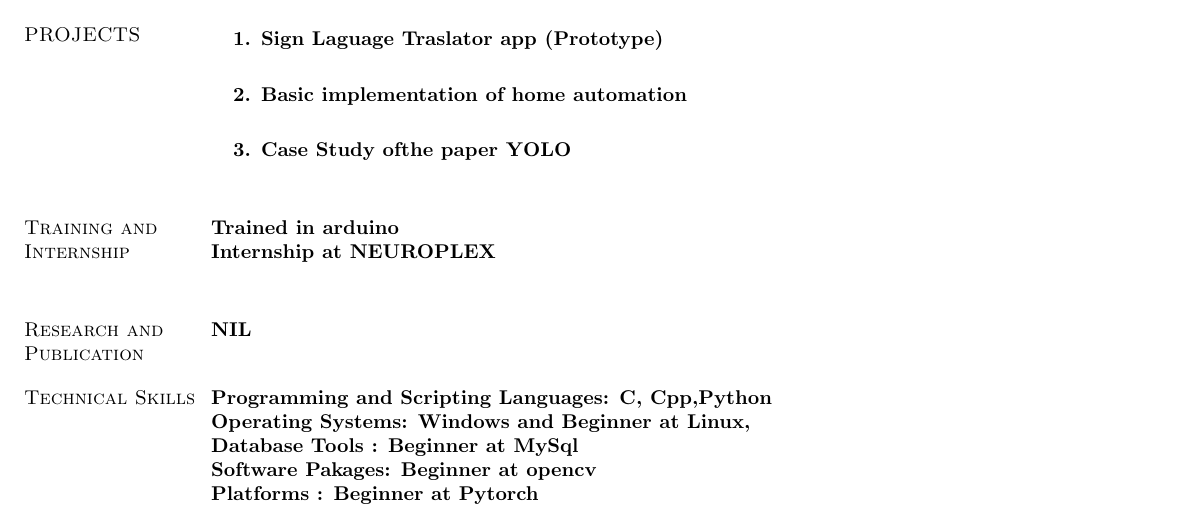
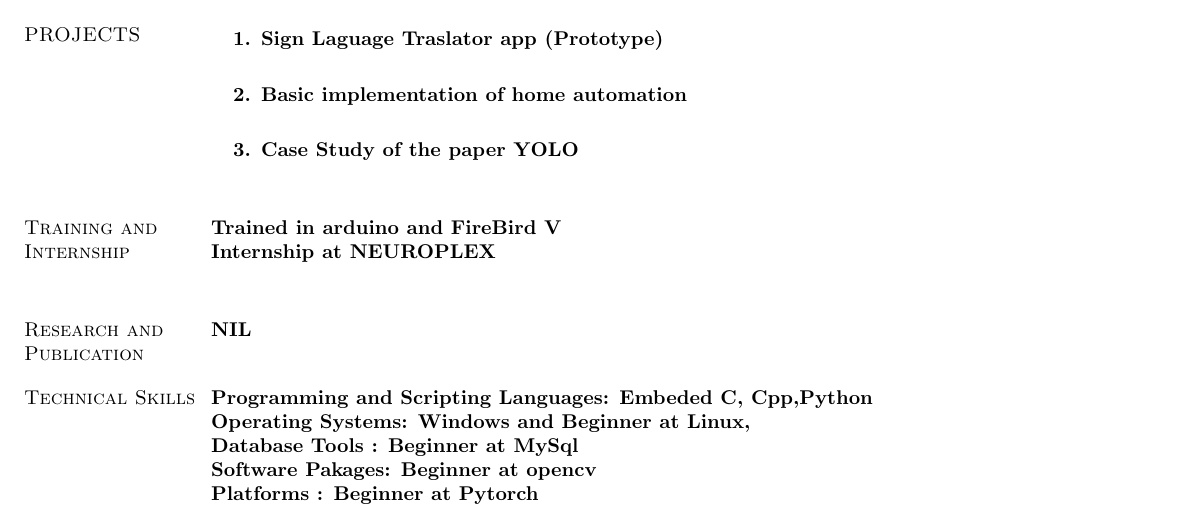
Before and after one commit to abhijeet1999/abhijeet_Resume, a LaTeX CV (resume.tex): part of page 1 of 3, cut so that both start at the same text. Compiled offline with pdfLaTeX.

Commit message:
Add files via upload

```diff
--- a/resume.tex
+++ b/resume.tex
@@ -69,19 +69,19 @@ To pursue graduate studies in computer science and engineering, leading to a car
 \begin{enumerate} %Job Description%
 	\item Sign Laguage Traslator app (Prototype) \\
 	\item Basic implementation of home automation\\
-	\item Case Study ofthe paper YOLO\\
+	\item Case Study of the paper YOLO\\
 
 \end{enumerate}
 
 \section{\sc Training and Internship}
-Trained in arduino \\
+Trained in arduino and FireBird V\\
 Internship at NEUROPLEX \\
 \section{\sc Research and Publication}
 
 \bf NIL
 \vspace{.1in}
 \section{\sc Technical Skills}
-{\bf Programming and Scripting Languages}:  C, Cpp,Python \\
+{\bf Programming and Scripting Languages}: Embeded C, Cpp,Python \\
 {\bf Operating Systems}: Windows and Beginner at Linux,\\
 {\bf Database Tools}  :  Beginner at MySql\\
 {\bf Software Pakages}:  Beginner at opencv\\
```
Also changed, not shown: resume.pdf, 1 other file.
